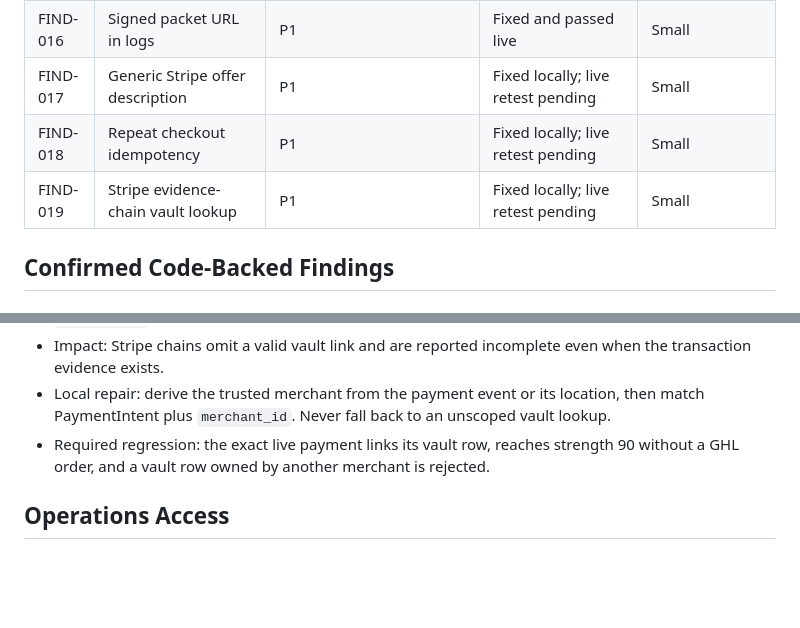
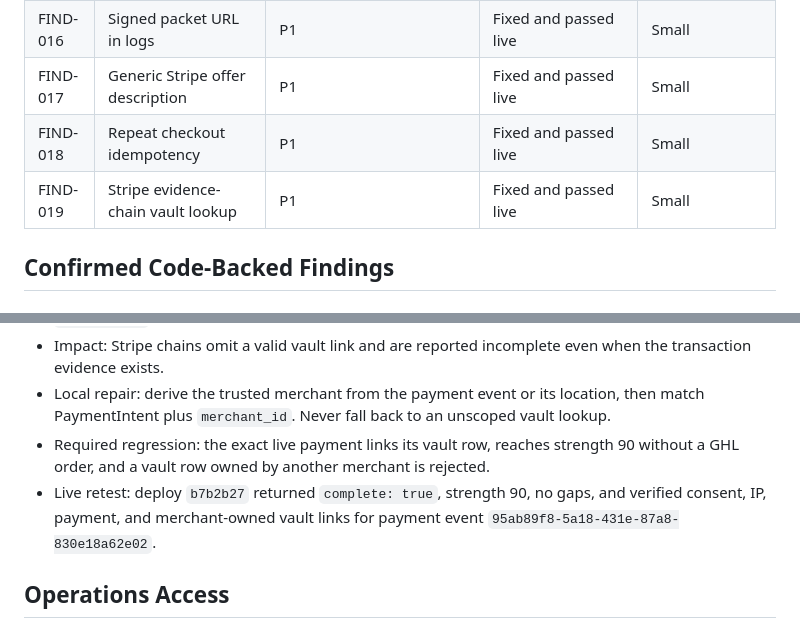
Before and after one commit to Pkorn79/ScaleSafe, a Markdown page: docs/user-guide/LIVE_FINDINGS.md, 2 parts joined by grey strips. GitHub-like rendering; blank space fills up the shorter version.

```diff
--- a/docs/user-guide/LIVE_FINDINGS.md
+++ b/docs/user-guide/LIVE_FINDINGS.md
@@ -24,9 +24,9 @@ No setting, workflow, processor, payment, enrollment, or external system was cha
 | FIND-014 | Pre-enrollment communications remain unlinked | P1 investigation | Live confirmed | Medium |
 | FIND-015 | Stripe defense-vault webhook ordering | P1 | Fixed and passed live | Small/medium |
 | FIND-016 | Signed packet URL in logs | P1 | Fixed and passed live | Small |
-| FIND-017 | Generic Stripe offer description | P1 | Fixed locally; live retest pending | Small |
-| FIND-018 | Repeat checkout idempotency | P1 | Fixed locally; live retest pending | Small |
-| FIND-019 | Stripe evidence-chain vault lookup | P1 | Fixed locally; live retest pending | Small |
+| FIND-017 | Generic Stripe offer description | P1 | Fixed and passed live | Small |
+| FIND-018 | Repeat checkout idempotency | P1 | Fixed and passed live | Small |
+| FIND-019 | Stripe evidence-chain vault lookup | P1 | Fixed and passed live | Small |
 
 ## Confirmed Code-Backed Findings
 
@@ -194,6 +194,7 @@ No setting, workflow, processor, payment, enrollment, or external system was cha
 - Impact: Stripe chains omit a valid vault link and are reported incomplete even when the transaction evidence exists.
 - Local repair: derive the trusted merchant from the payment event or its location, then match PaymentIntent plus `merchant_id`. Never fall back to an unscoped vault lookup.
 - Required regression: the exact live payment links its vault row, reaches strength 90 without a GHL order, and a vault row owned by another merchant is rejected.
+- Live retest: deploy `b7b2b27` returned `complete: true`, strength 90, no gaps, and verified consent, IP, payment, and merchant-owned vault links for payment event `95ab89f8-5a18-431e-87a8-830e18a62e02`.
 
 ## Operations Access
 
```
Also changed, not shown: docs/user-guide/LIVE_CERTIFICATION_2026-07-13.md (+15 -4 lines).
